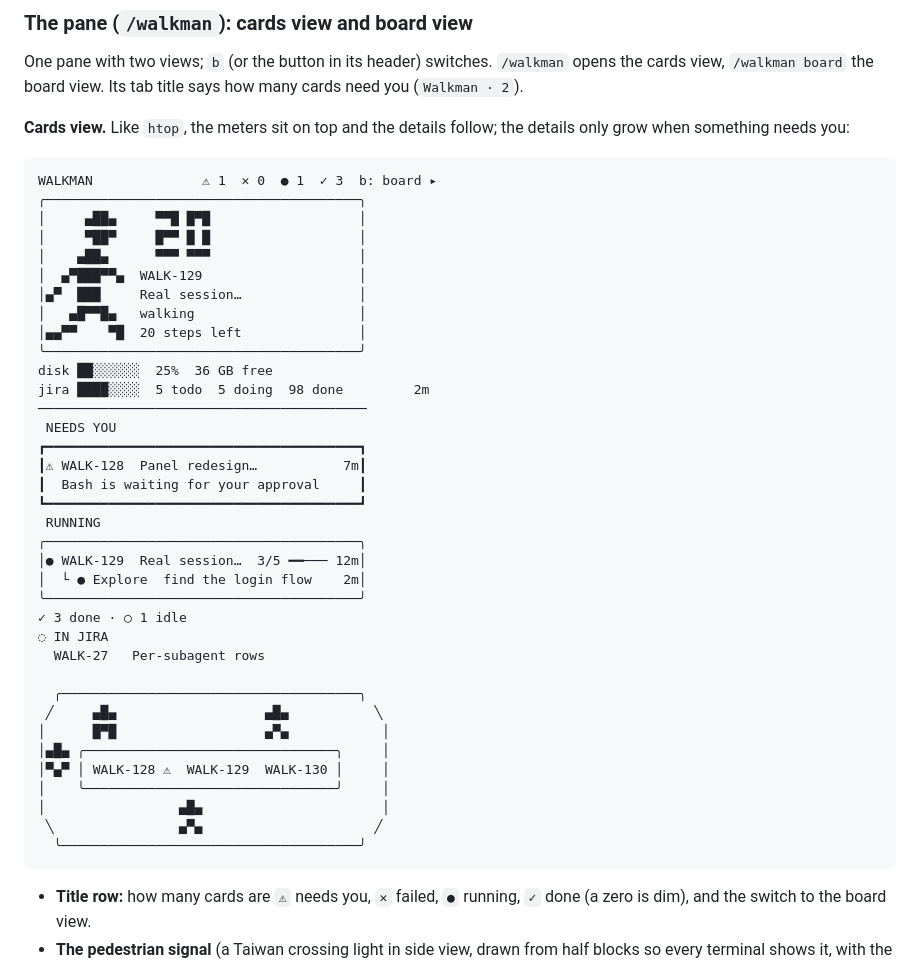
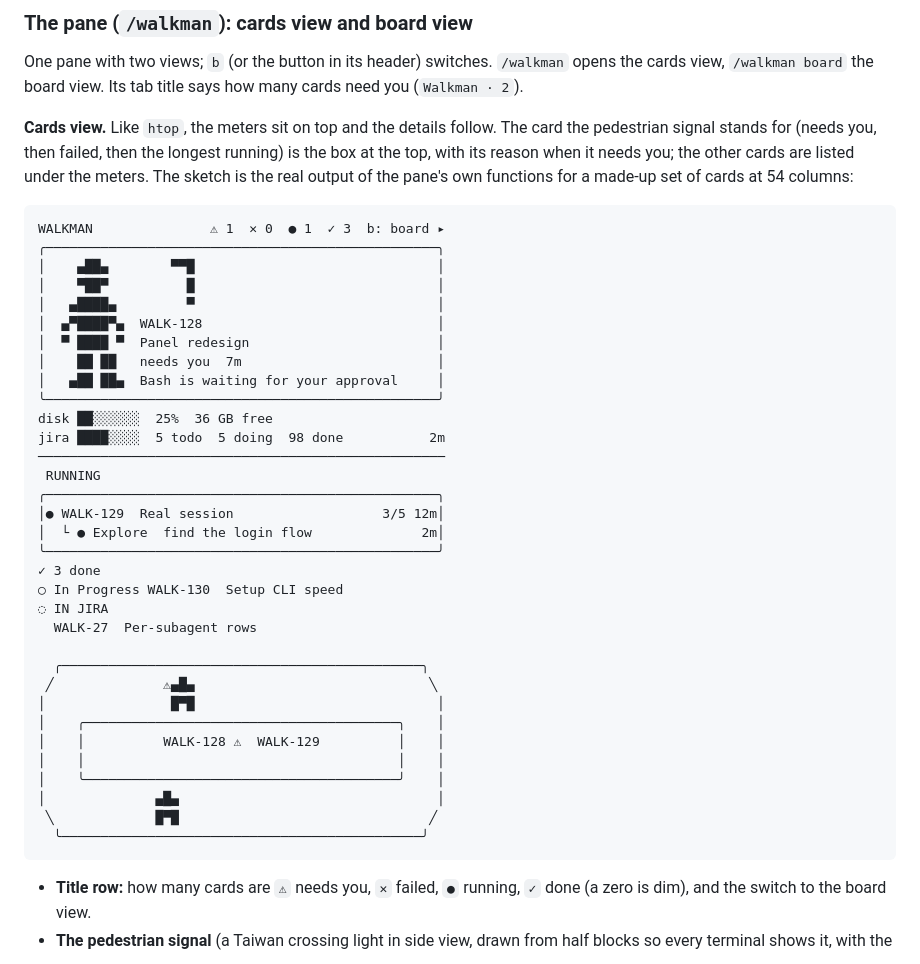
Before and after one commit to cloud-f1/symphony-walkman, a Markdown page: README.md, the part around the change. Rendered like a GitHub page.

Commit message:
docs: the README cards-view sketch is drawn from the real pane functions (WALK-271)
Co-Authored-By: Claude Sonnet 5.5 <noreply@anthropic.com>

````diff
--- a/README.md
+++ b/README.md
@@ -51,45 +51,42 @@ The most urgent card in one line, for example `⚠ WALK-27 needs you 3m (+1)`. O
 
 One pane with two views; `b` (or the button in its header) switches. `/walkman` opens the cards view, `/walkman board` the board view. Its tab title says how many cards need you (`Walkman · 2`).
 
-**Cards view.** Like `htop`, the meters sit on top and the details follow; the details only grow when something needs you:
+**Cards view.** Like `htop`, the meters sit on top and the details follow. The card the pedestrian signal stands for (needs you, then failed, then the longest running) is the box at the top, with its reason when it needs you; the other cards are listed under the meters. The sketch is the real output of the pane's own functions for a made-up set of cards at 54 columns:
 
 ```
-WALKMAN              ⚠ 1  ✕ 0  ● 1  ✓ 3  b: board ▸
-╭────────────────────────────────────────╮
-│     ▄██▄     ▀▀█ █▀█                   │
-│     ▀██▀     █▀▀ █ █                   │
-│    ▄██▄      ▀▀▀ ▀▀▀                   │
-│  ▄▀███▀▀▄  WALK-129                    │
-│▄▀  ███     Real session…               │
-│   ▄█▀▀█▄   walking                     │
-│▄▄▀▀    ▀█  20 steps left               │
-╰────────────────────────────────────────╯
+WALKMAN               ⚠ 1  ✕ 0  ● 1  ✓ 3  b: board ▸
+╭──────────────────────────────────────────────────╮
+│    ▄██▄        ▀▀█                               │
+│    ▀██▀          █                               │
+│   ▄████▄         ▀                               │
+│  ▄▀████▀▄  WALK-128                              │
+│  ▀ ████ ▀  Panel redesign                        │
+│    ██ ██   needs you  7m                         │
+│   ▄██ ██▄  Bash is waiting for your approval     │
+╰──────────────────────────────────────────────────╯
 disk ██░░░░░░  25%  36 GB free
-jira ████░░░░  5 todo  5 doing  98 done         2m
-──────────────────────────────────────────
- NEEDS YOU
-┏━━━━━━━━━━━━━━━━━━━━━━━━━━━━━━━━━━━━━━━━┓
-┃⚠ WALK-128  Panel redesign…           7m┃
-┃  Bash is waiting for your approval     ┃
-┗━━━━━━━━━━━━━━━━━━━━━━━━━━━━━━━━━━━━━━━━┛
+jira ████░░░░  5 todo  5 doing  98 done           2m
+────────────────────────────────────────────────────
  RUNNING
-╭────────────────────────────────────────╮
-│● WALK-129  Real session…  3/5 ━━─── 12m│
-│  └ ● Explore  find the login flow    2m│
-╰────────────────────────────────────────╯
-✓ 3 done · ○ 1 idle
+╭──────────────────────────────────────────────────╮
+│● WALK-129  Real session                   3/5 12m│
+│  └ ● Explore  find the login flow              2m│
+╰──────────────────────────────────────────────────╯
+✓ 3 done
+○ In Progress WALK-130  Setup CLI speed
 ◌ IN JIRA
-  WALK-27   Per-subagent rows
+  WALK-27  Per-subagent rows
 
-  ╭──────────────────────────────────────╮
- ╱     ▄█▄                   ▄█▄           ╲
-│      █▀█                   ▄▀▄            │
-│▄█▄ ╭────────────────────────────────╮     │
-│▀▄▀ │ WALK-128 ⚠  WALK-129  WALK-130 │     │
-│    ╰────────────────────────────────╯     │
-│                 ▄█▄                       │
- ╲                ▄▀▄                      ╱
-  ╰──────────────────────────────────────╯
+  ╭──────────────────────────────────────────────╮
+ ╱              ⚠▄█▄                              ╲
+│                █▀█                               │
+│    ╭────────────────────────────────────────╮    │
+│    │          WALK-128 ⚠  WALK-129          │    │
+│    │                                        │    │
+│    ╰────────────────────────────────────────╯    │
+│              ▄█▄                                 │
+ ╲             █▀█                                ╱
+  ╰──────────────────────────────────────────────╯
 ```
 
 - **Title row:** how many cards are `⚠` needs you, `✕` failed, `●` running, `✓` done (a zero is dim), and the switch to the board view.
````
Also changed, not shown: docs/HANDOVER.md (+1 -1 lines).
